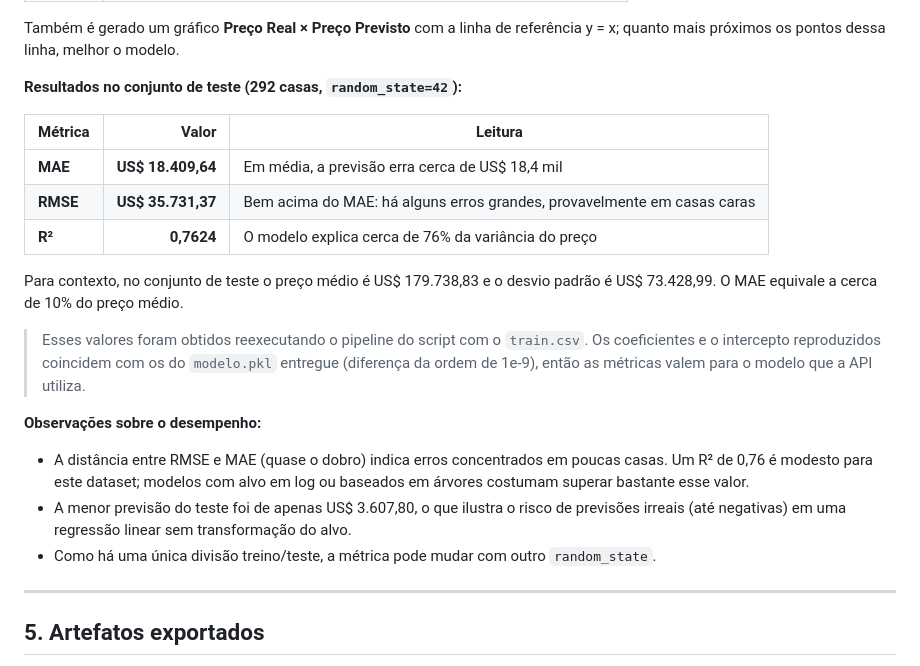
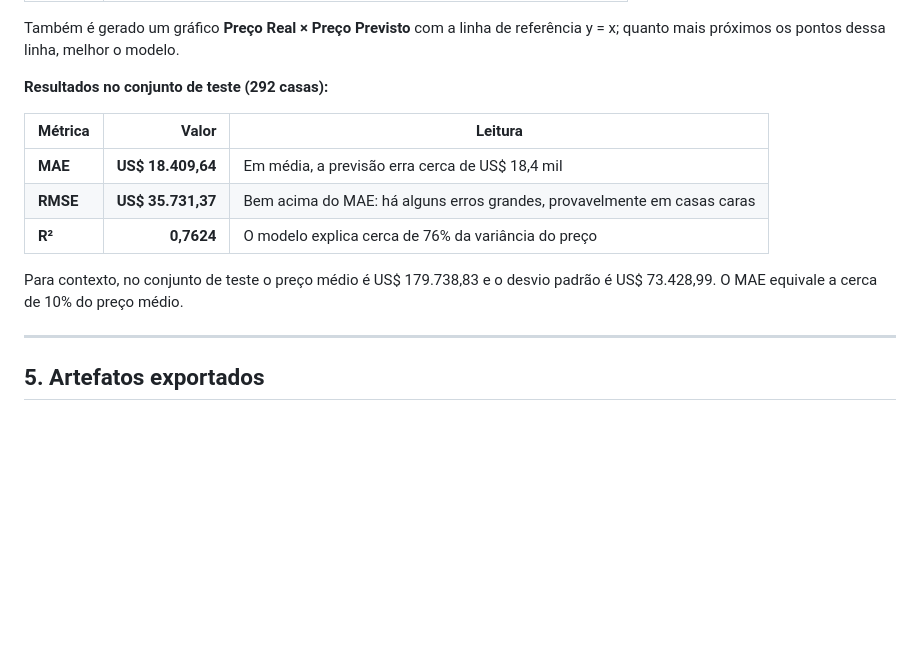
Before and after one commit to kauacastanho/Modelo_Regressao_House_Prices, a Markdown page: README.md, the part around the change. GitHub-like rendering; blank space fills up the shorter version.

```diff
--- a/README.md
+++ b/README.md
@@ -253,7 +253,7 @@ r2   = r2_score(y_teste, y_pred)
 
 Também é gerado um gráfico **Preço Real × Preço Previsto** com a linha de referência y = x; quanto mais próximos os pontos dessa linha, melhor o modelo.
 
-**Resultados no conjunto de teste (292 casas, `random_state=42`):**
+**Resultados no conjunto de teste (292 casas):**
 
 | Métrica | Valor | Leitura |
 |---|---:|---|
@@ -263,13 +263,6 @@ Também é gerado um gráfico **Preço Real × Preço Previsto** com a linha de
 
 Para contexto, no conjunto de teste o preço médio é US$ 179.738,83 e o desvio padrão é US$ 73.428,99. O MAE equivale a cerca de 10% do preço médio.
 
-> Esses valores foram obtidos reexecutando o pipeline do script com o `train.csv`. Os coeficientes e o intercepto reproduzidos coincidem com os do `modelo.pkl` entregue (diferença da ordem de 1e-9), então as métricas valem para o modelo que a API utiliza.
-
-**Observações sobre o desempenho:**
-
-- A distância entre RMSE e MAE (quase o dobro) indica erros concentrados em poucas casas. Um R² de 0,76 é modesto para este dataset; modelos com alvo em log ou baseados em árvores costumam superar bastante esse valor.
-- A menor previsão do teste foi de apenas US$ 3.607,80, o que ilustra o risco de previsões irreais (até negativas) em uma regressão linear sem transformação do alvo.
-- Como há uma única divisão treino/teste, a métrica pode mudar com outro `random_state`.
 
 ---
 
```
